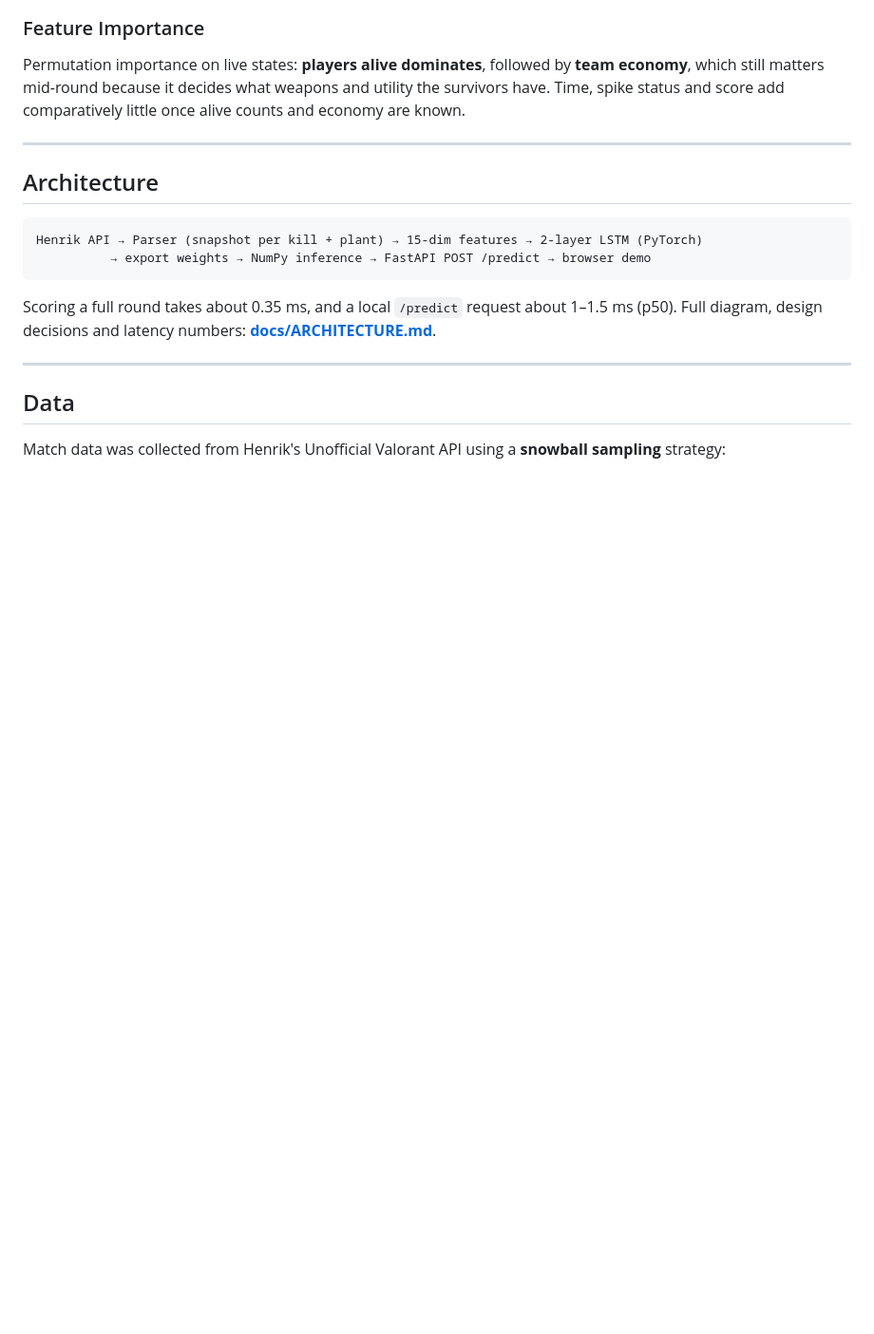
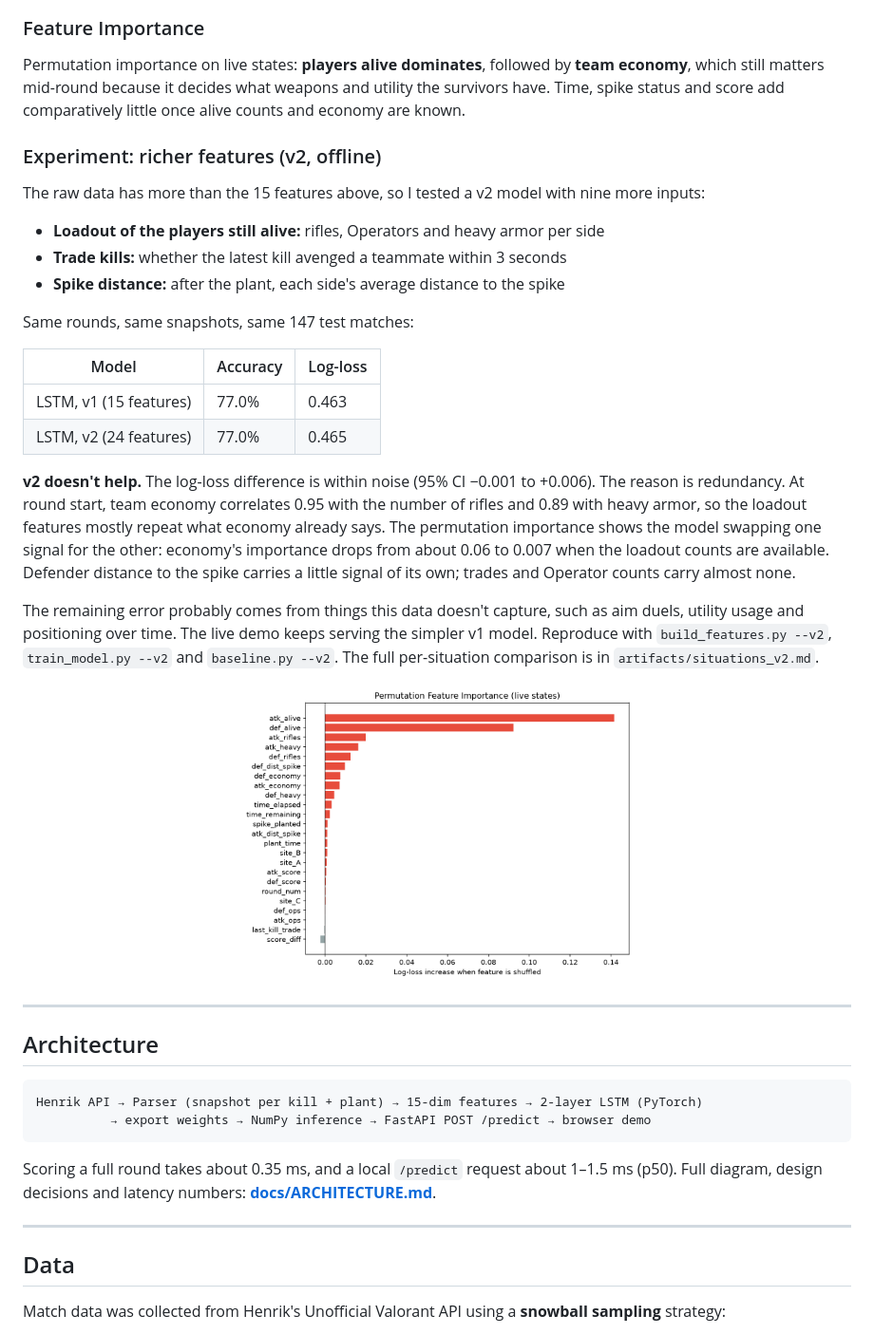
Before and after one commit to jefferinooo/valorant-predictor, a Markdown page: README.md, the part around the change. Shown at 95% size. Rendered like a GitHub page; pictures changed too: assets/feature_importance_v2.png (added); blank space fills up the shorter version.

```diff
--- a/README.md
+++ b/README.md
@@ -59,6 +59,25 @@ The model's probabilities track observed win rates closely across the full range
 
 ### Feature Importance
 Permutation importance on live states: **players alive dominates**, followed by **team economy**, which still matters mid-round because it decides what weapons and utility the survivors have. Time, spike status and score add comparatively little once alive counts and economy are known.
+
+### Experiment: richer features (v2, offline)
+The raw data has more than the 15 features above, so I tested a v2 model with nine more inputs:
+- **Loadout of the players still alive:** rifles, Operators and heavy armor per side
+- **Trade kills:** whether the latest kill avenged a teammate within 3 seconds
+- **Spike distance:** after the plant, each side's average distance to the spike
+
+Same rounds, same snapshots, same 147 test matches:
+
+| Model | Accuracy | Log-loss |
+|---|---|---|
+| LSTM, v1 (15 features) | 77.0% | 0.463 |
+| LSTM, v2 (24 features) | 77.0% | 0.465 |
+
+**v2 doesn't help.** The log-loss difference is within noise (95% CI −0.001 to +0.006). The reason is redundancy. At round start, team economy correlates 0.95 with the number of rifles and 0.89 with heavy armor, so the loadout features mostly repeat what economy already says. The permutation importance shows the model swapping one signal for the other: economy's importance drops from about 0.06 to 0.007 when the loadout counts are available. Defender distance to the spike carries a little signal of its own; trades and Operator counts carry almost none.
+
+The remaining error probably comes from things this data doesn't capture, such as aim duels, utility usage and positioning over time. The live demo keeps serving the simpler v1 model. Reproduce with `build_features.py --v2`, `train_model.py --v2` and `baseline.py --v2`. The full per-situation comparison is in `artifacts/situations_v2.md`.
+
+<p align="center"><img src="assets/feature_importance_v2.png" width="420"/></p>
 
 ---
 
```
Also changed, not shown: artifacts/situations_v2.md (added, +14 -0 lines), 14 other files.
